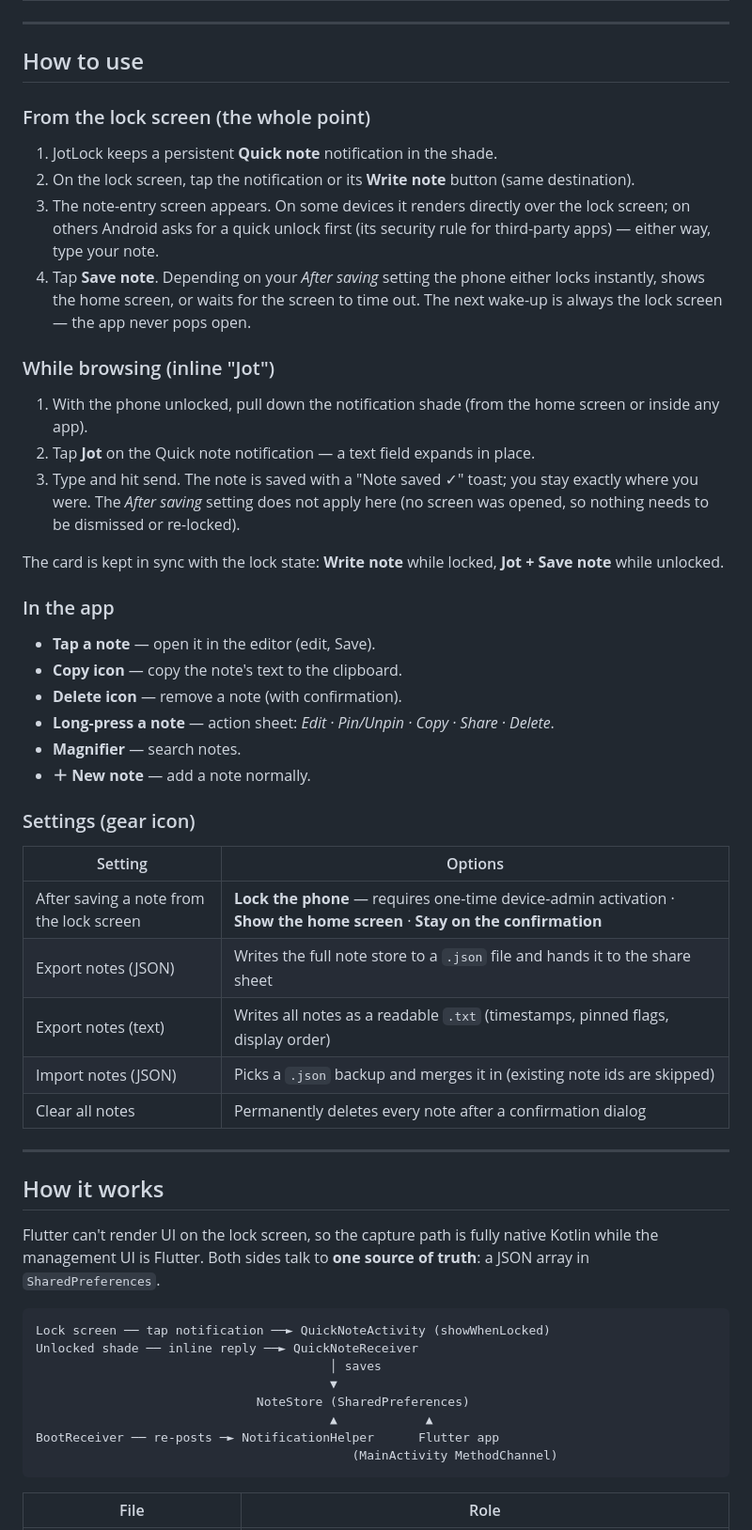
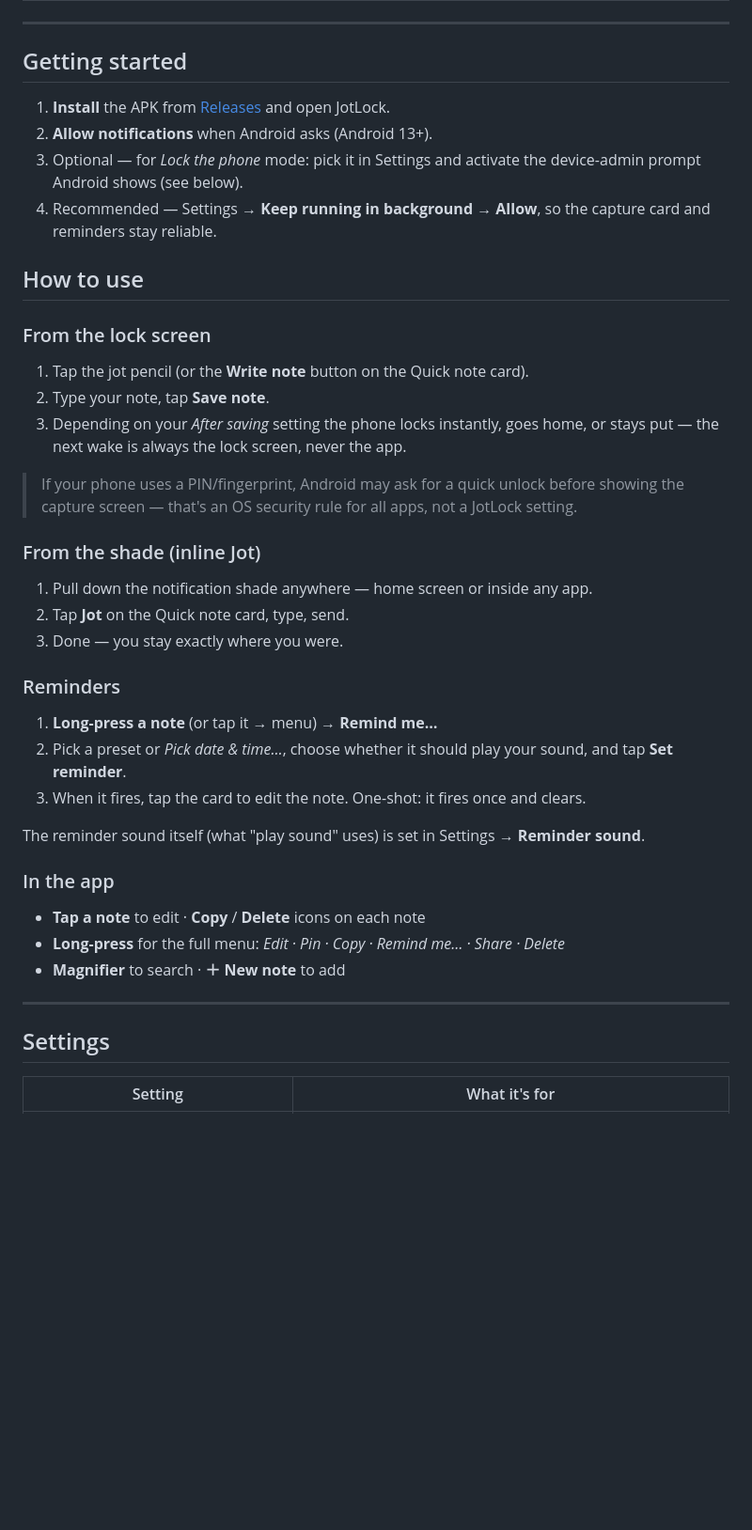
Before and after one commit to Ryfire/jotlock, a Markdown page: README.md, the part around one of its changes. Shown at 94% size. GitHub-like rendering; blank space fills up the shorter version.

Commit message:
Rewrite README for users; move dev/architecture docs to docs/DEVELOPMENT.md

````diff
--- a/README.md
+++ b/README.md
@@ -29,69 +61,53 @@ No accounts, no cloud, no internet permission: notes live entirely on the device
 
 ---
 
+## Getting started
+
+1. **Install** the APK from [Releases](../../releases) and open JotLock.
+2. **Allow notifications** when Android asks (Android 13+).
+3. Optional — for *Lock the phone* mode: pick it in Settings and activate the
+   device-admin prompt Android shows (see below).
+4. Recommended — Settings → **Keep running in background** → **Allow**, so the
+   capture card and reminders stay reliable.
+
 ## How to use
 
-### From the lock screen (the whole point)
+### From the lock screen
 
-1. JotLock keeps a persistent **Quick note** notification in the shade.
-2. On the lock screen, tap the notification or its **Write note** button
-   (same destination).
-3. The note-entry screen appears. On some devices it renders directly over the
-   lock screen; on others Android asks for a quick unlock first (its security
-   rule for third-party apps) — either way, type your note.
-4. Tap **Save note**. Depending on your *After saving* setting the phone either
-   locks instantly, shows the home screen, or waits for the screen to time out.
-   The next wake-up is always the lock screen — the app never pops open.
+1. Tap the jot pencil (or the **Write note** button on the Quick note card).
+2. Type your note, tap **Save note**.
+3. Depending on your *After saving* setting the phone locks instantly, goes home,
+   or stays put — the next wake is always the lock screen, never the app.
 
-### While browsing (inline "Jot")
+> If your phone uses a PIN/fingerprint, Android may ask for a quick unlock before
+> showing the capture screen — that's an OS security rule for all apps, not a
+> JotLock setting.
 
-1. With the phone unlocked, pull down the notification shade (from the home
-   screen or inside any app).
-2. Tap **Jot** on the Quick note notification — a text field expands in place.
-3. Type and hit send. The note is saved with a "Note saved ✓" toast; you stay
-   exactly where you were. The *After saving* setting does not apply here
-   (no screen was opened, so nothing needs to be dismissed or re-locked).
+### From the shade (inline Jot)
 
-The card is kept in sync with the lock state: **Write note** while locked,
-**Jot + Save note** while unlocked.
+1. Pull down the notification shade anywhere — home screen or inside any app.
+2. Tap **Jot** on the Quick note card, type, send.
+3. Done — you stay exactly where you were.
+
+### Reminders
+
+1. **Long-press a note** (or tap it → menu) → **Remind me…**
+2. Pick a preset or *Pick date & time…*, choose whether it should play your sound,
+   and tap **Set reminder**.
+3. When it fires, tap the card to edit the note. One-shot: it fires once and clears.
+
+The reminder sound itself (what "play sound" uses) is set in Settings →
+**Reminder sound**.
 
 ### In the app
 
-- **Tap a note** — open it in the editor (edit, Save).
-- **Copy icon** — copy the note's text to the clipboard.
-- **Delete icon** — remove a note (with confirmation).
-- **Long-press a note** — action sheet: *Edit · Pin/Unpin · Copy · Share · Delete*.
-- **Magnifier** — search notes.
-- **＋ New note** — add a note normally.
-
-### Settings (gear icon)
-
-| Setting | Options |
-|---|---|
-| After saving a note from the lock screen | **Lock the phone** — requires one-time device-admin activation · **Show the home screen** · **Stay on the confirmation** |
-| Export notes (JSON) | Writes the full note store to a `.json` file and hands it to the share sheet |
-| Export notes (text) | Writes all notes as a readable `.txt` (timestamps, pinned flags, display order) |
-| Import notes (JSON) | Picks a `.json` backup and merges it in (existing note ids are skipped) |
-| Clear all notes | Permanently deletes every note after a confirmation dialog |
+- **Tap a note** to edit · **Copy** / **Delete** icons on each note
+- **Long-press** for the full menu: *Edit · Pin · Copy · Remind me… · Share · Delete*
+- **Magnifier** to search · **＋ New note** to add
 
 ---
 
-## How it works
+## Settings
 
-Flutter can't render UI on the lock screen, so the capture path is fully native
-Kotlin while the management UI is Flutter. Both sides talk to **one source of
-truth**: a JSON array in `SharedPreferences`.
-
-```
-Lock screen ── tap notification ──► QuickNoteActivity (showWhenLocked)
-Unlocked shade ── inline reply ──► QuickNoteReceiver
-                                        │ saves
-                                        ▼
-                              NoteStore (SharedPreferences)
-                                        ▲            ▲
-BootReceiver ── re-posts ─► NotificationHelper      Flutter app
-                                           (MainActivity MethodChannel)
-```
-
-| File | Role |
+| Setting | What it's for |
 |---|---|
````
Also changed, not shown: other parts of README.md (+93 -167 lines), docs/DEVELOPMENT.md (added, +156 -0 lines).
